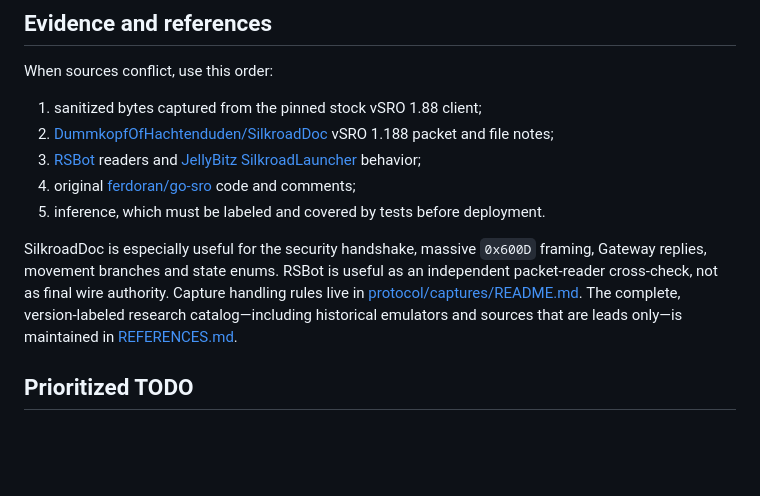
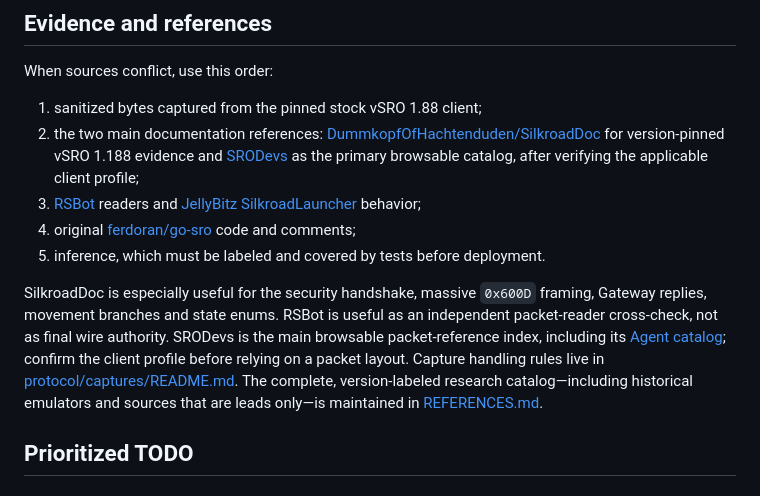
Before and after one commit to kahme247/AegisCore-SRO, a Markdown page: README.md, the part around the change. GitHub-like rendering; blank space fills up the shorter version.

Commit message:
docs: expand protocol research references

```diff
--- a/README.md
+++ b/README.md
@@ -162,8 +162,11 @@ race gate uses the pinned Linux Go container and requires Docker Desktop.
 When sources conflict, use this order:
 
 1. sanitized bytes captured from the pinned stock vSRO 1.88 client;
-2. [DummkopfOfHachtenduden/SilkroadDoc](https://github.com/DummkopfOfHachtenduden/SilkroadDoc)
-   vSRO 1.188 packet and file notes;
+2. the two main documentation references:
+   [DummkopfOfHachtenduden/SilkroadDoc](https://github.com/DummkopfOfHachtenduden/SilkroadDoc/wiki)
+   for version-pinned vSRO 1.188 evidence and
+   [SRODevs](https://srodevs.gitbook.io/docs) as the primary browsable catalog,
+   after verifying the applicable client profile;
 3. [RSBot](https://github.com/myildirimofficial/RSBot) readers and
    [JellyBitz SilkroadLauncher](https://github.com/JellyBitz/SilkroadLauncher)
    behavior;
@@ -174,6 +177,9 @@ When sources conflict, use this order:
 SilkroadDoc is especially useful for the security handshake, massive
 `0x600D` framing, Gateway replies, movement branches and state enums. RSBot is
 useful as an independent packet-reader cross-check, not as final wire authority.
+SRODevs is the main browsable packet-reference index, including its
+[Agent catalog](https://srodevs.gitbook.io/docs/packets/agent); confirm the
+client profile before relying on a packet layout.
 Capture handling rules live in [protocol/captures/README.md](protocol/captures/README.md).
 The complete, version-labeled research catalog—including historical emulators
 and sources that are leads only—is maintained in [REFERENCES.md](REFERENCES.md).
```
Also changed, not shown: REFERENCES.md (+38 -3 lines).
